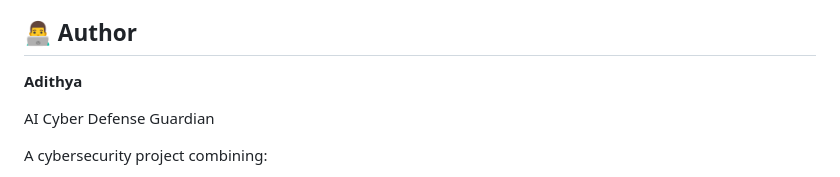
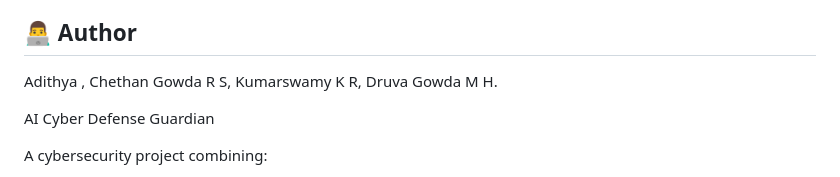
Before and after one commit to adithyaadithya2662-dotcom/AI-Cyber-Defense-Guardian, a Markdown page: README.md, the part around the change. Drawn GitHub-style.

Commit message:
Add contributors to the author section
Updated author section to include additional contributors.

```diff
--- a/README.md
+++ b/README.md
@@ -388,7 +388,7 @@ The security events used by the current system are simulated and should not be t
 
 ## 👨‍💻 Author
 
-**Adithya**
+Adithya , Chethan Gowda R S, Kumarswamy K R, Druva Gowda M H.
 
 AI Cyber Defense Guardian
 
```
